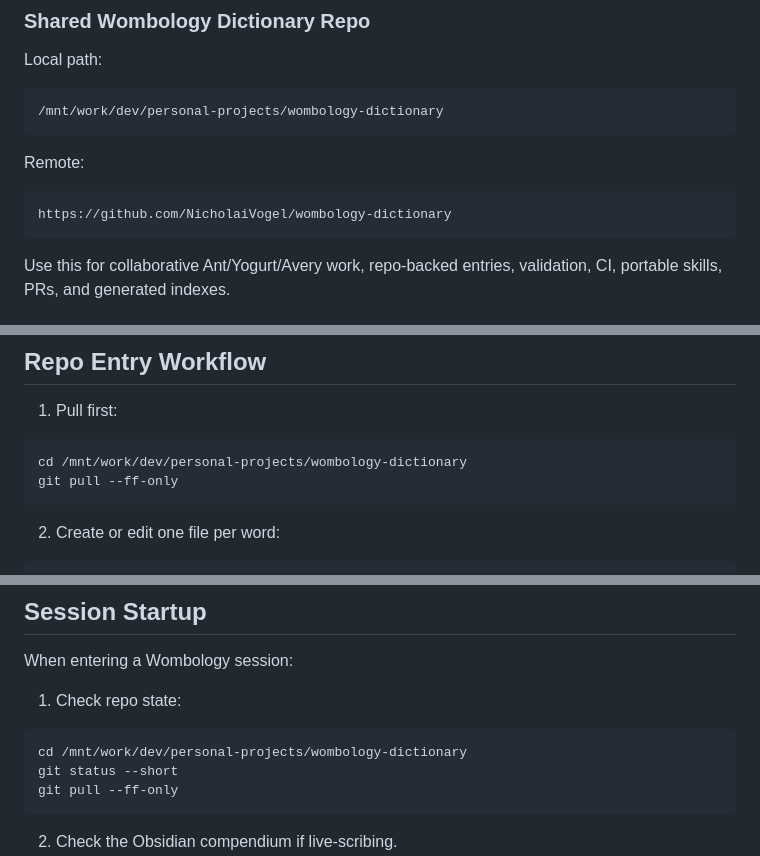
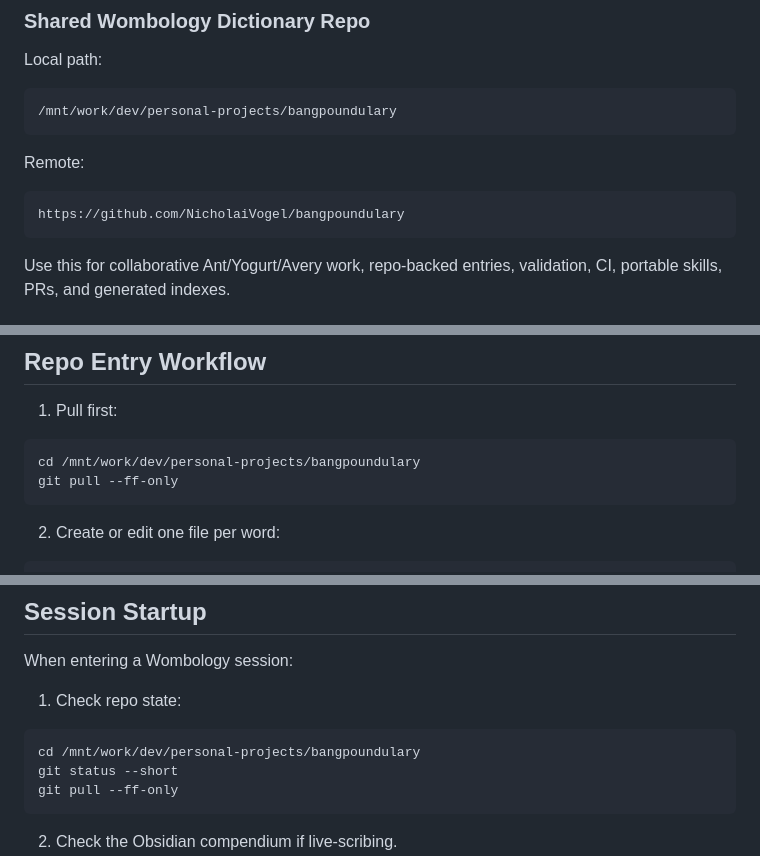
Before and after one commit to NicholaiVogel/bangpoundulary, a Markdown page: skills/bangpoundulary/SKILL.md, 3 parts joined by grey strips. GitHub-like rendering.

Commit message:
Update Bangpoundulary repo references

````diff
--- a/skills/bangpoundulary/SKILL.md
+++ b/skills/bangpoundulary/SKILL.md
@@ -42,13 +42,13 @@ Do not use for ordinary wordplay unless the user frames it as Wombology, wombos,
 Local path:
 
 ```text
-/mnt/work/dev/personal-projects/wombology-dictionary
+/mnt/work/dev/personal-projects/bangpoundulary
 ```
 
 Remote:
 
 ```text
-https://github.com/NicholaiVogel/wombology-dictionary
+https://github.com/NicholaiVogel/bangpoundulary
 ```
 
 Use this for collaborative Ant/Yogurt/Avery work, repo-backed entries, validation, CI, portable skills, PRs, and generated indexes.
@@ -99,7 +99,7 @@ Pure concatenations are not valid unless the court explicitly preserves them as
 1. Pull first:
 
 ```bash
-cd /mnt/work/dev/personal-projects/wombology-dictionary
+cd /mnt/work/dev/personal-projects/bangpoundulary
 git pull --ff-only
 ```
 
@@ -225,7 +225,7 @@ When entering a Wombology session:
 1. Check repo state:
 
 ```bash
-cd /mnt/work/dev/personal-projects/wombology-dictionary
+cd /mnt/work/dev/personal-projects/bangpoundulary
 git status --short
 git pull --ff-only
 ```
````
